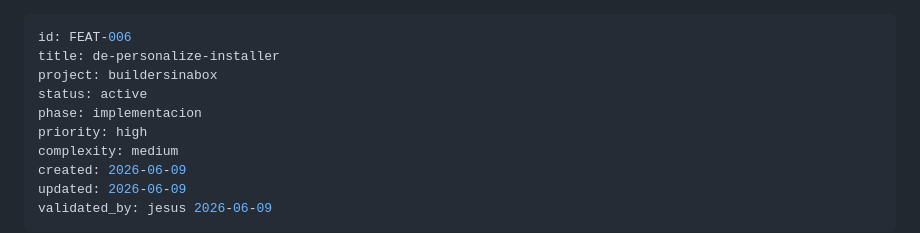
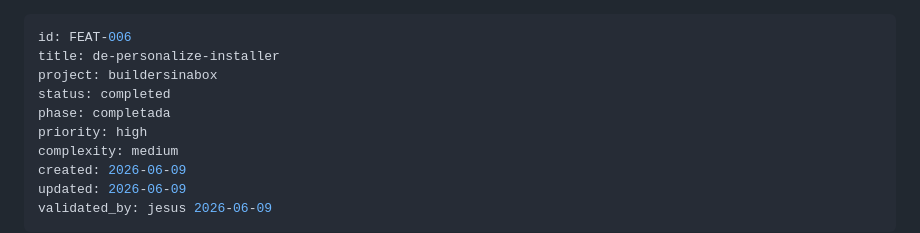
Before and after one commit to sixsevenappslab/buildersinabox, a Markdown page: specs/completed/FEAT-006-de-personalize-installer.md, the part around the change. Drawn GitHub-style.

Commit message:
docs(buildersinabox): move FEAT-006 spec active → completed (merged e1459c5)

```diff
--- a/specs/active/FEAT-006-de-personalize-installer.md
+++ b/specs/completed/FEAT-006-de-personalize-installer.md
@@ -2,8 +2,8 @@
 id: FEAT-006
 title: de-personalize-installer
 project: buildersinabox
-status: active
-phase: implementacion
+status: completed
+phase: completada
 priority: high
 complexity: medium
 created: 2026-06-09
```
